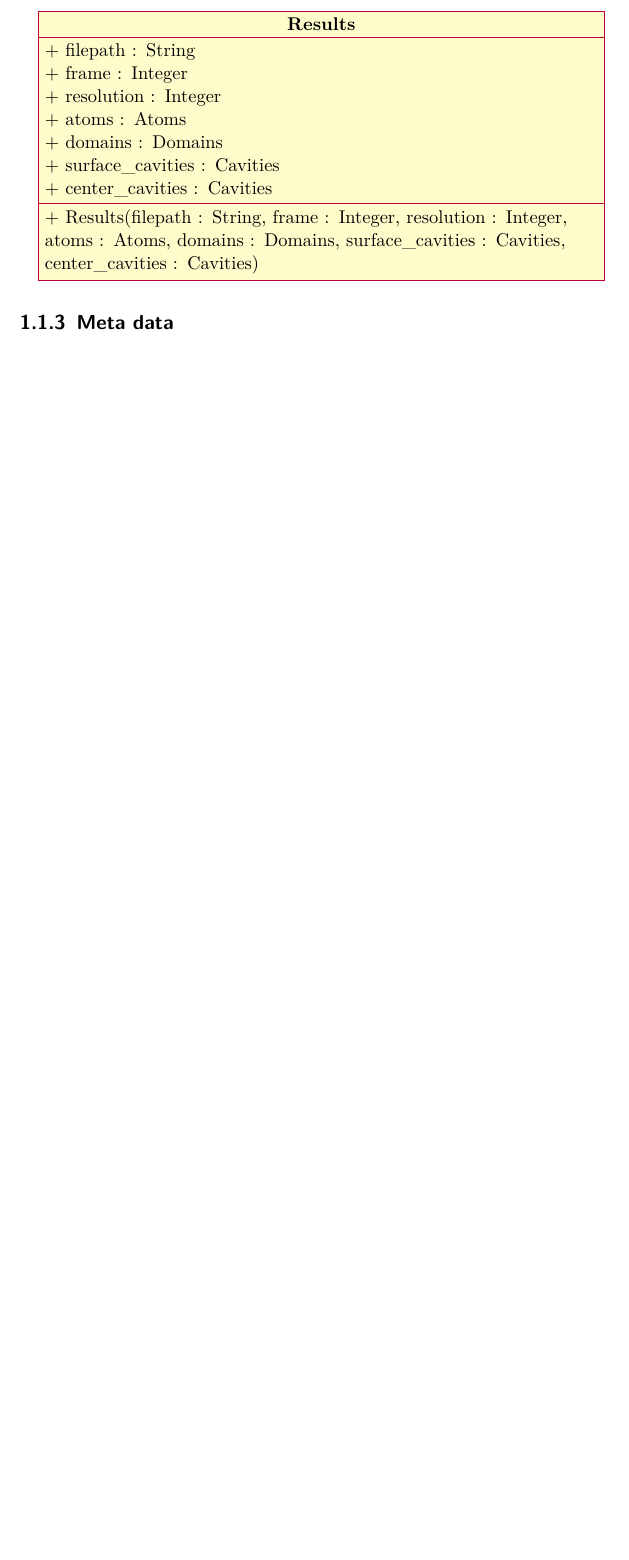
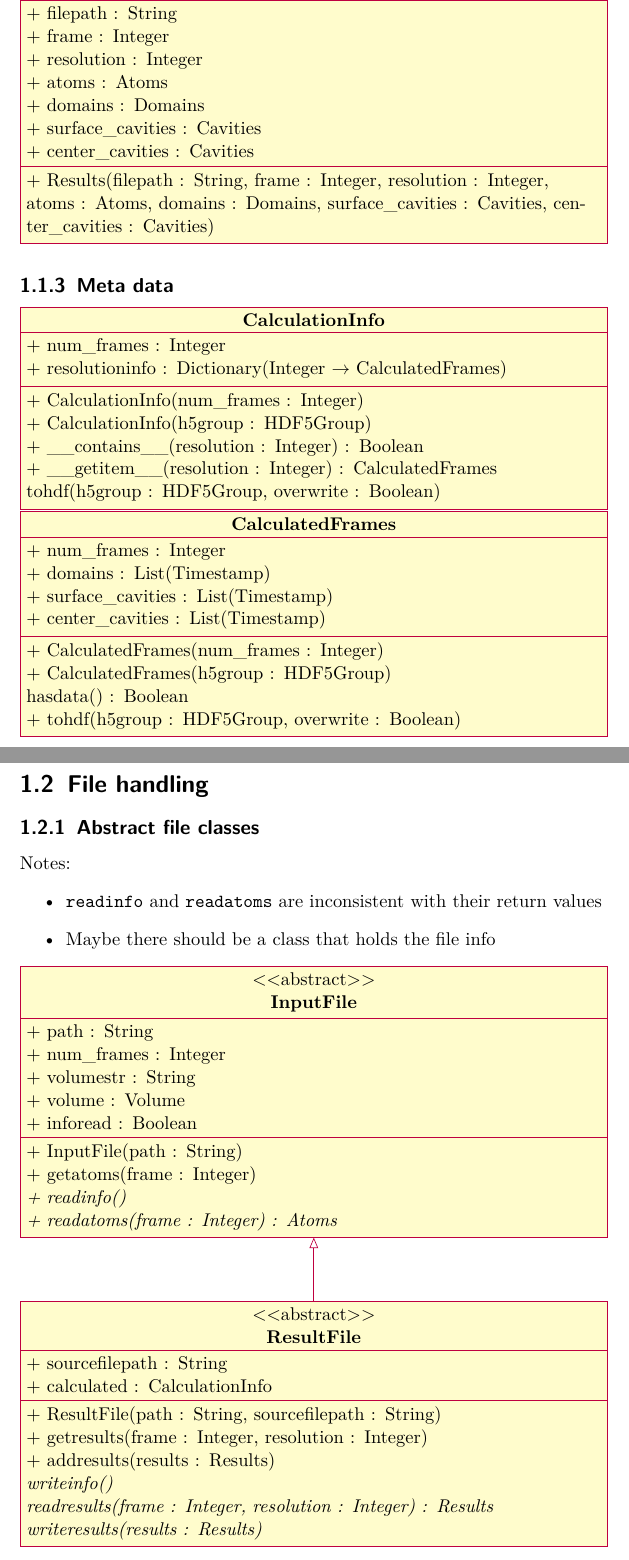
Before and after one commit to sciapp/pyMolDyn, a LaTeX document (doc/refactor/master.tex, which reads doc/refactor/data.tex, doc/refactor/file.tex): part of page 6 of 6 before the commit and two parts of pages 6 and 7 of 7 after it, the two joined at a grey line, cut at the place of the change, the shorter picture padded with empty space. Compiled offline with pdfLaTeX.

Commit message:
add abstract file classes to docu

```diff
--- a/doc/refactor/data.tex
+++ b/doc/refactor/data.tex
@@ -55,5 +56,5 @@
 \begin{tikzpicture}
-    \begin{class}[text width=30em]{Results}{0, 0}
+    \begin{class}[text width=\umlwidth]{Results}{0, 0}
         \attribute{+ filepath : String}
         \attribute{+ frame : Integer}
         \attribute{+ resolution : Integer}
@@ -67,3 +68,30 @@
 \end{tikzpicture}
 
 \subsection{Meta data}
+\begin{tikzpicture}
+    \begin{class}[text width=\umlwidth]{CalculationInfo}{0, 0}
+        \attribute{+ num\_frames : Integer}
+        \attribute{+ resolutioninfo : Dictionary(Integer $\rightarrow$ CalculatedFrames)}
+
+        \operation{+ CalculationInfo(num\_frames : Integer)}
+        \operation{+ CalculationInfo(h5group : HDF5Group)}
+        \operation{+ \_\_contains\_\_(resolution : Integer) : Boolean}
+        \operation{+ \_\_getitem\_\_(resolution : Integer) : CalculatedFrames}
+        \operation{tohdf(h5group : HDF5Group, overwrite : Boolean)}
+    \end{class}
+\end{tikzpicture}
+
+\noindent
+\begin{tikzpicture}
+    \begin{class}[text width=\umlwidth]{CalculatedFrames}{0, 0}
+        \attribute{+ num\_frames : Integer}
+        \attribute{+ domains : List(Timestamp)}
+        \attribute{+ surface\_cavities : List(Timestamp)}
+        \attribute{+ center\_cavities : List(Timestamp)}
+
+        \operation{+ CalculatedFrames(num\_frames : Integer)}
+        \operation{+ CalculatedFrames(h5group : HDF5Group)}
+        \operation{hasdata() : Boolean}
+        \operation{+ tohdf(h5group : HDF5Group, overwrite : Boolean)}
+    \end{class}
+\end{tikzpicture}
--- /dev/null
+++ b/doc/refactor/file.tex
@@ -0,0 +1,38 @@
+\section{File handling}
+
+\subsection{Abstract file classes}
+Notes:
+\begin{itemize}
+    \item \texttt{readinfo} and \texttt{readatoms} are inconsistent with their return values
+    \item Maybe there should be a class that holds the file info
+\end{itemize}
+
+\noindent
+\begin{tikzpicture}
+    \begin{abstractclass}[text width=\umlwidth]{InputFile}{0, 0}
+        \attribute{+ path : String}
+        \attribute{+ num\_frames : Integer}
+        \attribute{+ volumestr : String}
+        \attribute{+ volume : Volume}
+        \attribute{+ inforead : Boolean}
+
+        \operation{+ InputFile(path : String)}
+        \operation{+ getatoms(frame : Integer)}
+        \operation[0]{+ readinfo()}
+        \operation[0]{+ readatoms(frame : Integer) : Atoms}
+    \end{abstractclass}
+
+    \begin{abstractclass}[text width=\umlwidth]{ResultFile}{0, -7}
+        \inherit{InputFile}
+
+        \attribute{+ sourcefilepath : String}
+        \attribute{+ calculated : CalculationInfo}
+
+        \operation{+ ResultFile(path : String, sourcefilepath : String)}
+        \operation{+ getresults(frame : Integer, resolution : Integer)}
+        \operation{+ addresults(results : Results)}
+        \operation[0]{writeinfo()}
+        \operation[0]{readresults(frame : Integer, resolution : Integer) : Results}
+        \operation[0]{writeresults(results : Results)}
+    \end{abstractclass}
+\end{tikzpicture}
--- a/doc/refactor/master.tex
+++ b/doc/refactor/master.tex
@@ -14,6 +14,9 @@
 %\graphicspath{images}
 %\raggedbottom
 
+\newlength{\umlwidth}
+\setlength{\umlwidth}{12cm}
+
 \begin{document}
 
 \title{pyMolDyn}
```
Also changed, not shown: doc/refactor/data.tex (29 more changed lines), doc/refactor/master.tex (1 more changed lines).
